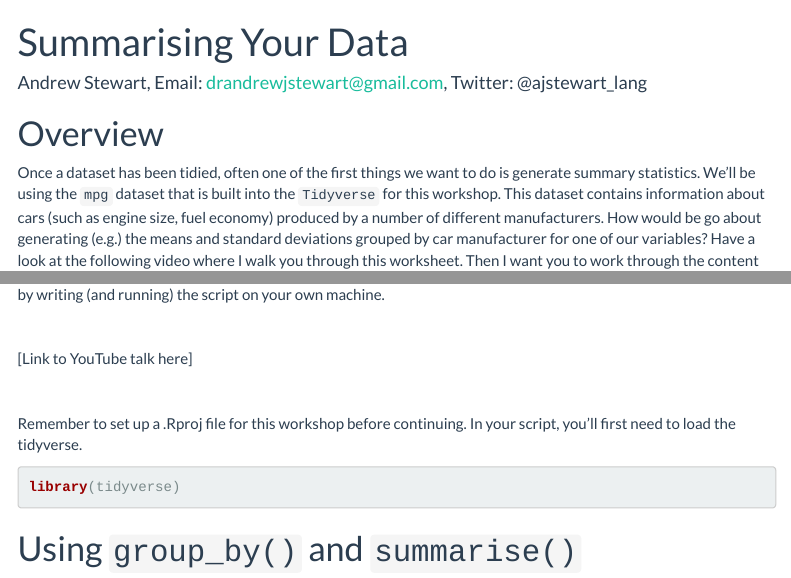
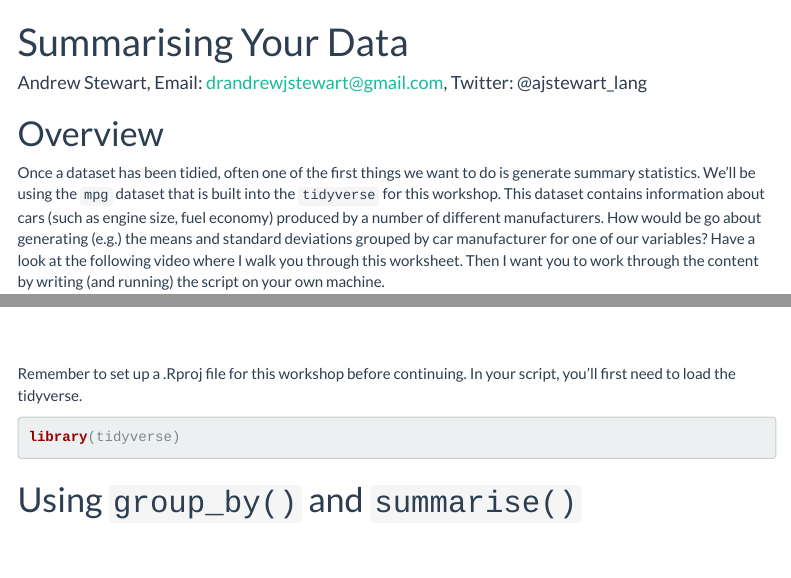
Before and after one commit to ajstewartlang/04_summarising_your_data, an R Markdown document (script/04_summarising_your_data.Rmd): the page in a window 1100 px wide, from its top, and a second part further down, joined at a grey line. Rendered offline with R 4.5, knitr and Pandoc, with nearby package versions; the code chunks are not run, so their results and figures are left out; menus at the side of the page are left out.

Commit message:
add video link

```diff
--- a/script/04_summarising_your_data.Rmd
+++ b/script/04_summarising_your_data.Rmd
@@ -15,11 +15,15 @@ knitr::opts_chunk$set(echo = TRUE)
 
 # Overview
 
-Once a dataset has been tidied, often one of the first things we want to do is generate summary statistics. We'll be using the `mpg` dataset that is built into the `Tidyverse` for this workshop. This dataset contains information about cars (such as engine size, fuel economy) produced by a number of different manufacturers. How would be go about generating (e.g.) the means and standard deviations grouped by car manufacturer for one of our variables? Have a look at the following video where I walk you through this worksheet. Then I want you to work through the content by writing (and running) the script on your own machine.
+Once a dataset has been tidied, often one of the first things we want to do is generate summary statistics. We'll be using the `mpg` dataset that is built into the `tidyverse` for this workshop. This dataset contains information about cars (such as engine size, fuel economy) produced by a number of different manufacturers. How would be go about generating (e.g.) the means and standard deviations grouped by car manufacturer for one of our variables? Have a look at the following video where I walk you through this worksheet. Then I want you to work through the content by writing (and running) the script on your own machine.
 
 &nbsp;&nbsp;
 
-[Link to YouTube talk here]
+<center>
+
+<iframe width="560" height="315" src="https://youtube.com/embed/8P3E-lY15a8" frameborder="0" allowfullscreen></iframe>
+
+</center>
 
 &nbsp;&nbsp;
 
```
Also changed, not shown: knitted_workshop/04_summarising_your_data.html, script/04_summarising_your_data.Rmd (2 more changed lines).
